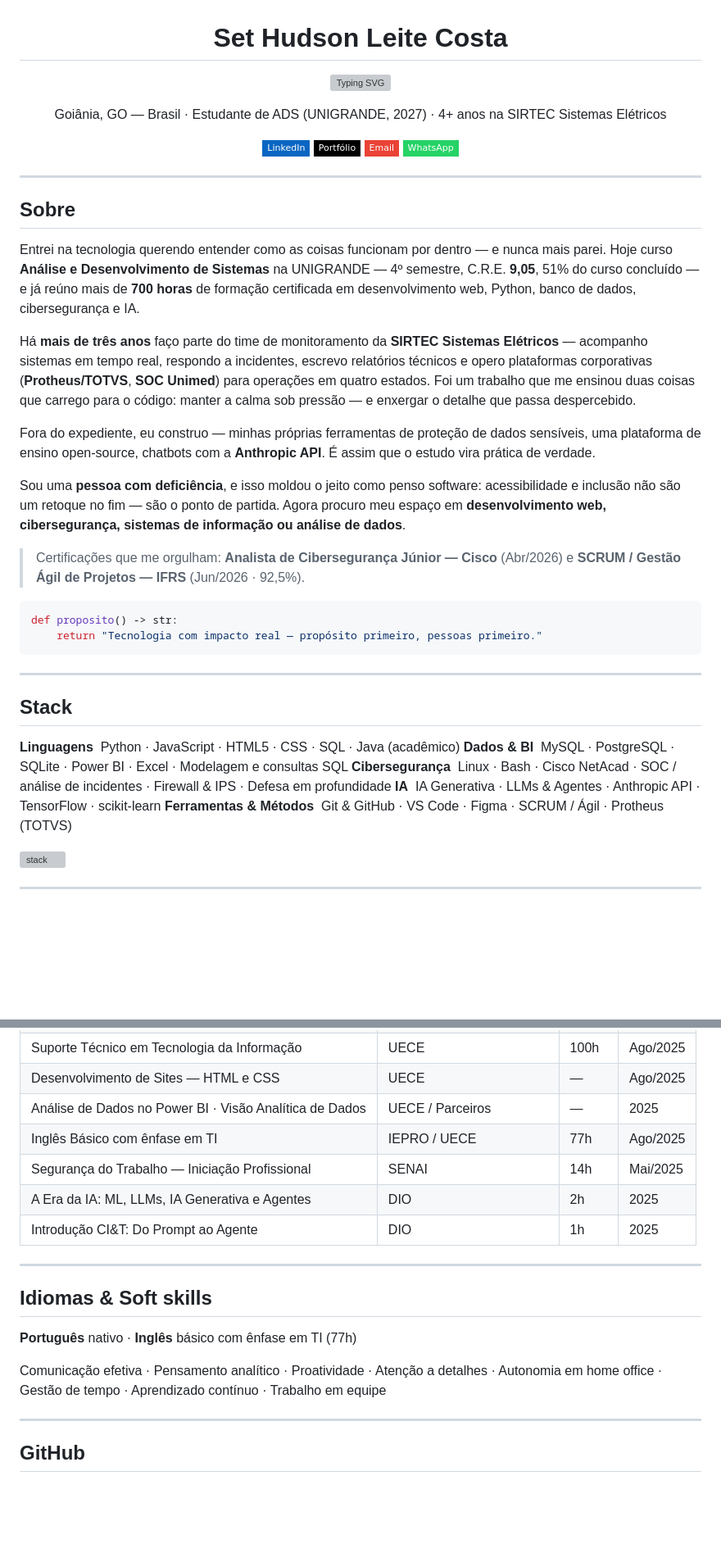
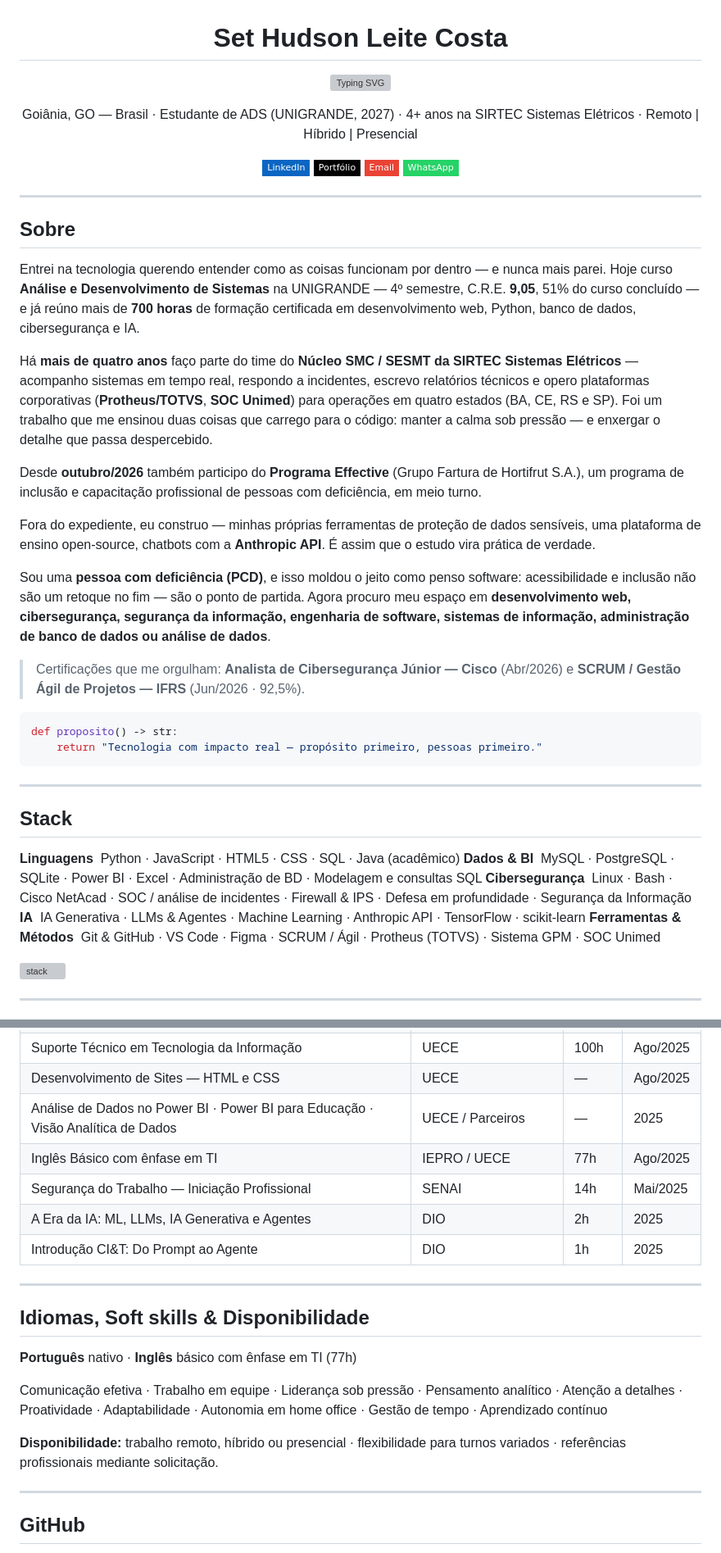
Before and after one commit to sethudsondev/sethudsondev, a Markdown page: README.md, 2 parts joined by grey strips. Shown at 82% size. Rendered like a GitHub page; folded sections open; badges without logos; blank space fills up the shorter version; grey boxes are pictures that could not be loaded.

```diff
--- a/README.md
+++ b/README.md
@@ -12,5 +12,5 @@
 
-Goiânia, GO — Brasil · Estudante de ADS (UNIGRANDE, 2027) · 4+ anos na SIRTEC Sistemas Elétricos
+Goiânia, GO — Brasil · Estudante de ADS (UNIGRANDE, 2027) · 4+ anos na SIRTEC Sistemas Elétricos · Remoto | Híbrido | Presencial
 
 [![LinkedIn](https://img.shields.io/badge/LinkedIn-0A66C2?style=flat-square&logo=linkedin&logoColor=white)](https://www.linkedin.com/in/sethudson/)
 [![Portfólio](https://img.shields.io/badge/Portfólio-000?style=flat-square&logo=vercel&logoColor=white)](https://sethudson.vercel.app)
@@ -25,11 +25,13 @@ Goiânia, GO — Brasil · Estudante de ADS (UNIGRANDE, 2027) · 4+ anos na SIRT
 
 Entrei na tecnologia querendo entender como as coisas funcionam por dentro — e nunca mais parei. Hoje curso **Análise e Desenvolvimento de Sistemas** na UNIGRANDE — 4º semestre, C.R.E. **9,05**, 51% do curso concluído — e já reúno mais de **700 horas** de formação certificada em desenvolvimento web, Python, banco de dados, cibersegurança e IA.
 
-Há **mais de três anos** faço parte do time de monitoramento da **SIRTEC Sistemas Elétricos** — acompanho sistemas em tempo real, respondo a incidentes, escrevo relatórios técnicos e opero plataformas corporativas (**Protheus/TOTVS**, **SOC Unimed**) para operações em quatro estados. Foi um trabalho que me ensinou duas coisas que carrego para o código: manter a calma sob pressão — e enxergar o detalhe que passa despercebido.
+Há **mais de quatro anos** faço parte do time do **Núcleo SMC / SESMT da SIRTEC Sistemas Elétricos** — acompanho sistemas em tempo real, respondo a incidentes, escrevo relatórios técnicos e opero plataformas corporativas (**Protheus/TOTVS**, **SOC Unimed**) para operações em quatro estados (BA, CE, RS e SP). Foi um trabalho que me ensinou duas coisas que carrego para o código: manter a calma sob pressão — e enxergar o detalhe que passa despercebido.
+
+Desde **outubro/2026** também participo do **Programa Effective** (Grupo Fartura de Hortifrut S.A.), um programa de inclusão e capacitação profissional de pessoas com deficiência, em meio turno.
 
 Fora do expediente, eu construo — minhas próprias ferramentas de proteção de dados sensíveis, uma plataforma de ensino open-source, chatbots com a **Anthropic API**. É assim que o estudo vira prática de verdade.
 
-Sou uma **pessoa com deficiência**, e isso moldou o jeito como penso software: acessibilidade e inclusão não são um retoque no fim — são o ponto de partida. Agora procuro meu espaço em **desenvolvimento web, cibersegurança, sistemas de informação ou análise de dados**.
+Sou uma **pessoa com deficiência (PCD)**, e isso moldou o jeito como penso software: acessibilidade e inclusão não são um retoque no fim — são o ponto de partida. Agora procuro meu espaço em **desenvolvimento web, cibersegurança, segurança da informação, engenharia de software, sistemas de informação, administração de banco de dados ou análise de dados**.
 
 > Certificações que me orgulham: **Analista de Cibersegurança Júnior — Cisco** (Abr/2026) e **SCRUM / Gestão Ágil de Projetos — IFRS** (Jun/2026 · 92,5%).
 
@@ -43,10 +45,10 @@ def proposito() -> str:
 ## Stack
 
 **Linguagens** &nbsp;Python · JavaScript · HTML5 · CSS · SQL · Java (acadêmico)
-**Dados & BI** &nbsp;MySQL · PostgreSQL · SQLite · Power BI · Excel · Modelagem e consultas SQL
-**Cibersegurança** &nbsp;Linux · Bash · Cisco NetAcad · SOC / análise de incidentes · Firewall & IPS · Defesa em profundidade
-**IA** &nbsp;IA Generativa · LLMs & Agentes · Anthropic API · TensorFlow · scikit-learn
-**Ferramentas & Métodos** &nbsp;Git & GitHub · VS Code · Figma · SCRUM / Ágil · Protheus (TOTVS)
+**Dados & BI** &nbsp;MySQL · PostgreSQL · SQLite · Power BI · Excel · Administração de BD · Modelagem e consultas SQL
+**Cibersegurança** &nbsp;Linux · Bash · Cisco NetAcad · SOC / análise de incidentes · Firewall & IPS · Defesa em profundidade · Segurança da Informação
+**IA** &nbsp;IA Generativa · LLMs & Agentes · Machine Learning · Anthropic API · TensorFlow · scikit-learn
+**Ferramentas & Métodos** &nbsp;Git & GitHub · VS Code · Figma · SCRUM / Ágil · Protheus (TOTVS) · Sistema GPM · SOC Unimed
 
 <p>
   <img src="https://skillicons.dev/icons?i=python,js,html,css,mysql,postgres,sqlite,linux,bash,tensorflow,sklearn,git,github,vscode,figma&theme=dark&perline=8" alt="stack"/>
@@ -106,7 +114,7 @@ C.R.E. **9,05** · 1.020h de 2.000h (51%) · Concluídas: Banco de Dados, Engenh
 | HTML5: Fundamentos para Construção de Páginas Web | IFRS | 40h | Jun/2025 |
 | Suporte Técnico em Tecnologia da Informação | UECE | 100h | Ago/2025 |
 | Desenvolvimento de Sites — HTML e CSS | UECE | — | Ago/2025 |
-| Análise de Dados no Power BI · Visão Analítica de Dados | UECE / Parceiros | — | 2025 |
+| Análise de Dados no Power BI · Power BI para Educação · Visão Analítica de Dados | UECE / Parceiros | — | 2025 |
 | Inglês Básico com ênfase em TI | IEPRO / UECE | 77h | Ago/2025 |
 | Segurança do Trabalho — Iniciação Profissional | SENAI | 14h | Mai/2025 |
 | A Era da IA: ML, LLMs, IA Generativa e Agentes | DIO | 2h | 2025 |
@@ -116,11 +124,13 @@ C.R.E. **9,05** · 1.020h de 2.000h (51%) · Concluídas: Banco de Dados, Engenh
 
 ---
 
-## Idiomas & Soft skills
+## Idiomas, Soft skills & Disponibilidade
 
 **Português** nativo · **Inglês** básico com ênfase em TI (77h)
 
-Comunicação efetiva · Pensamento analítico · Proatividade · Atenção a detalhes · Autonomia em home office · Gestão de tempo · Aprendizado contínuo · Trabalho em equipe
+Comunicação efetiva · Trabalho em equipe · Liderança sob pressão · Pensamento analítico · Atenção a detalhes · Proatividade · Adaptabilidade · Autonomia em home office · Gestão de tempo · Aprendizado contínuo
+
+**Disponibilidade:** trabalho remoto, híbrido ou presencial · flexibilidade para turnos variados · referências profissionais mediante solicitação.
 
 ---
 
```
Also changed, not shown: other parts of README.md (+9 -3 lines).
